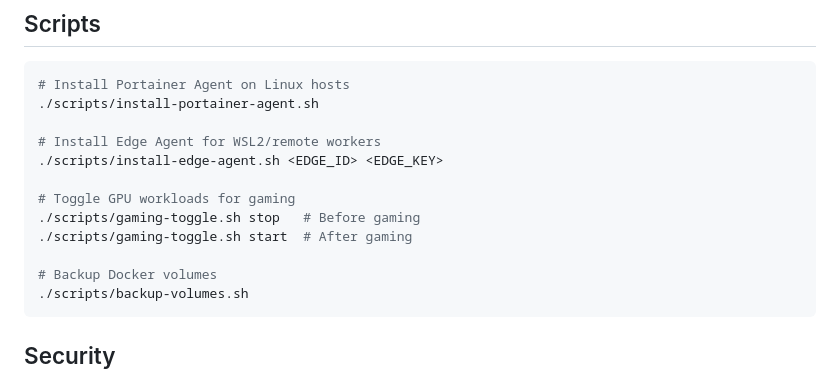
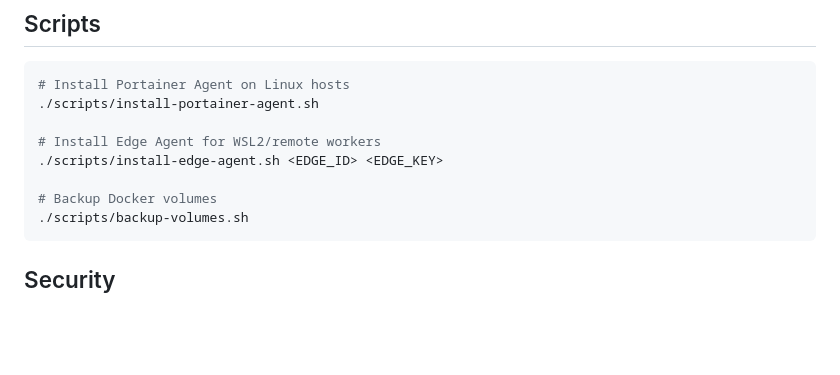
Before and after one commit to HavartiBard/homelab-infra, a Markdown page: README.md, the part around one of its changes. GitHub-like rendering; blank space fills up the shorter version.

````diff
--- a/README.md
+++ b/README.md
@@ -110,10 +126,6 @@ docker compose up -d
 # Install Edge Agent for WSL2/remote workers
 ./scripts/install-edge-agent.sh <EDGE_ID> <EDGE_KEY>
 
-# Toggle GPU workloads for gaming
-./scripts/gaming-toggle.sh stop   # Before gaming
-./scripts/gaming-toggle.sh start  # After gaming
-
 # Backup Docker volumes
 ./scripts/backup-volumes.sh
 ```
````
Also changed, not shown: other parts of README.md (+32 -16 lines), CLAUDE.md (+21 -3 lines).
